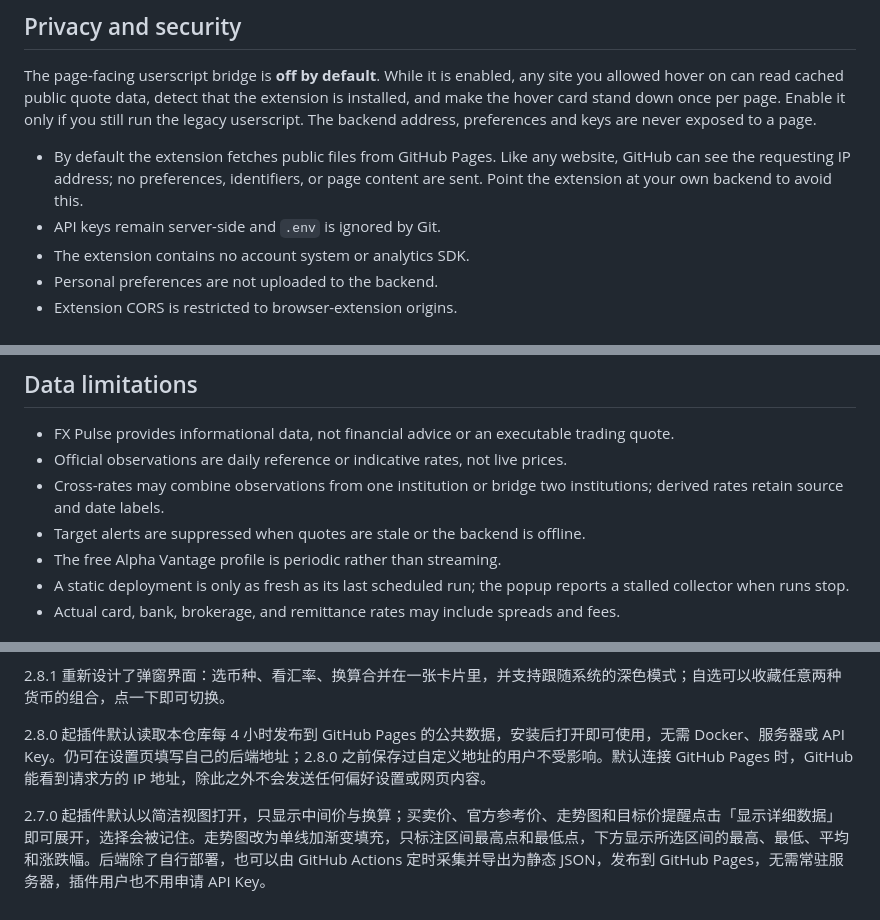
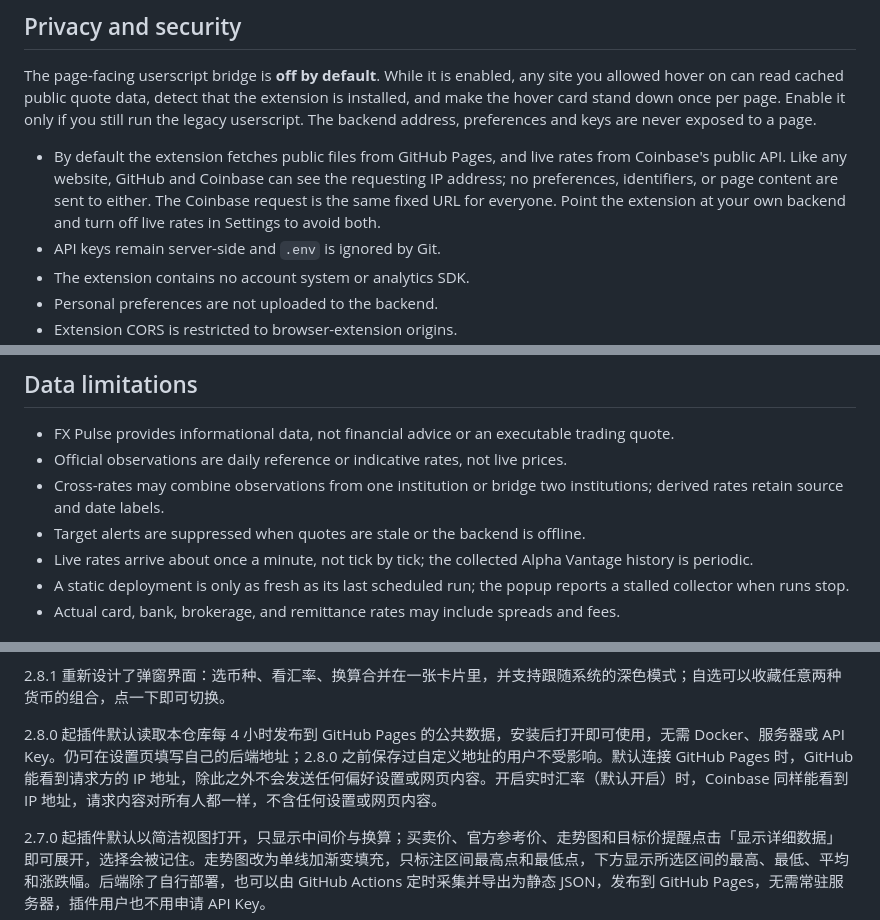
Before and after one commit to shianjeng/FX-Pulses, a Markdown page: README.md, 3 parts joined by grey strips. Drawn GitHub-style.

```diff
--- a/README.md
+++ b/README.md
@@ -425,7 +439,7 @@ extension is installed, and make the hover card stand down once per page. Enable
 it only if you still run the legacy userscript. The backend address, preferences
 and keys are never exposed to a page.
 
-- By default the extension fetches public files from GitHub Pages. Like any website, GitHub can see the requesting IP address; no preferences, identifiers, or page content are sent. Point the extension at your own backend to avoid this.
+- By default the extension fetches public files from GitHub Pages, and live rates from Coinbase's public API. Like any website, GitHub and Coinbase can see the requesting IP address; no preferences, identifiers, or page content are sent to either. The Coinbase request is the same fixed URL for everyone. Point the extension at your own backend and turn off live rates in Settings to avoid both.
 - API keys remain server-side and `.env` is ignored by Git.
 - The extension contains no account system or analytics SDK.
 - Personal preferences are not uploaded to the backend.
@@ -441,7 +455,7 @@ and keys are never exposed to a page.
 - Official observations are daily reference or indicative rates, not live prices.
 - Cross-rates may combine observations from one institution or bridge two institutions; derived rates retain source and date labels.
 - Target alerts are suppressed when quotes are stale or the backend is offline.
-- The free Alpha Vantage profile is periodic rather than streaming.
+- Live rates arrive about once a minute, not tick by tick; the collected Alpha Vantage history is periodic.
 - A static deployment is only as fresh as its last scheduled run; the popup reports a stalled collector when runs stop.
 - Actual card, bank, brokerage, and remittance rates may include spreads and fees.
 
@@ -493,7 +509,7 @@ Edge 用户：打开 `edge://extensions`，在左侧打开 **开发人员模式*
 
 2.8.1 重新设计了弹窗界面：选币种、看汇率、换算合并在一张卡片里，并支持跟随系统的深色模式；自选可以收藏任意两种货币的组合，点一下即可切换。
 
-2.8.0 起插件默认读取本仓库每 4 小时发布到 GitHub Pages 的公共数据，安装后打开即可使用，无需 Docker、服务器或 API Key。仍可在设置页填写自己的后端地址；2.8.0 之前保存过自定义地址的用户不受影响。默认连接 GitHub Pages 时，GitHub 能看到请求方的 IP 地址，除此之外不会发送任何偏好设置或网页内容。
+2.8.0 起插件默认读取本仓库每 4 小时发布到 GitHub Pages 的公共数据，安装后打开即可使用，无需 Docker、服务器或 API Key。仍可在设置页填写自己的后端地址；2.8.0 之前保存过自定义地址的用户不受影响。默认连接 GitHub Pages 时，GitHub 能看到请求方的 IP 地址，除此之外不会发送任何偏好设置或网页内容。开启实时汇率（默认开启）时，Coinbase 同样能看到 IP 地址，请求内容对所有人都一样，不含任何设置或网页内容。
 
 2.7.0 起插件默认以简洁视图打开，只显示中间价与换算；买卖价、官方参考价、走势图和目标价提醒点击「显示详细数据」即可展开，选择会被记住。走势图改为单线加渐变填充，只标注区间最高点和最低点，下方显示所选区间的最高、最低、平均和涨跌幅。后端除了自行部署，也可以由 GitHub Actions 定时采集并导出为静态 JSON，发布到 GitHub Pages，无需常驻服务器，插件用户也不用申请 API Key。
 
```
Also changed, not shown: other parts of README.md (+18 -2 lines).
